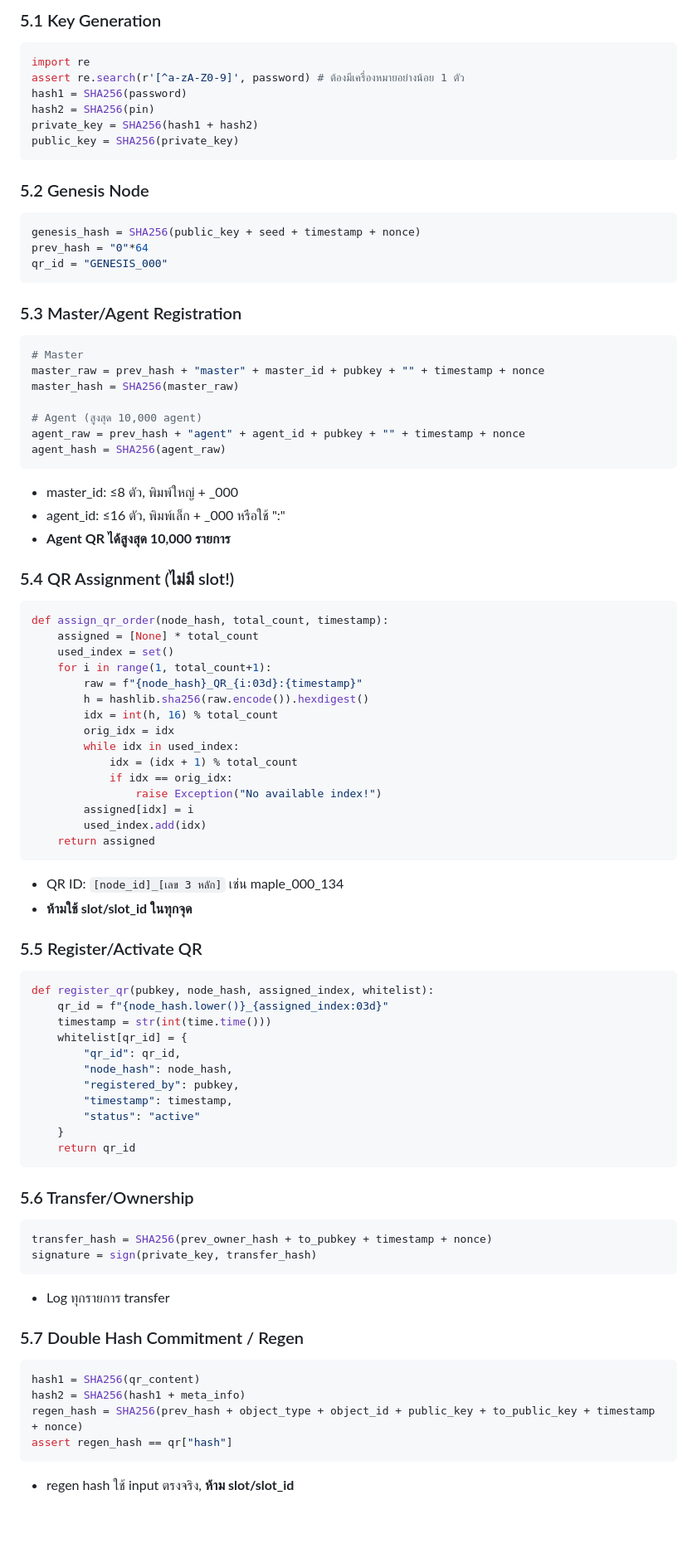
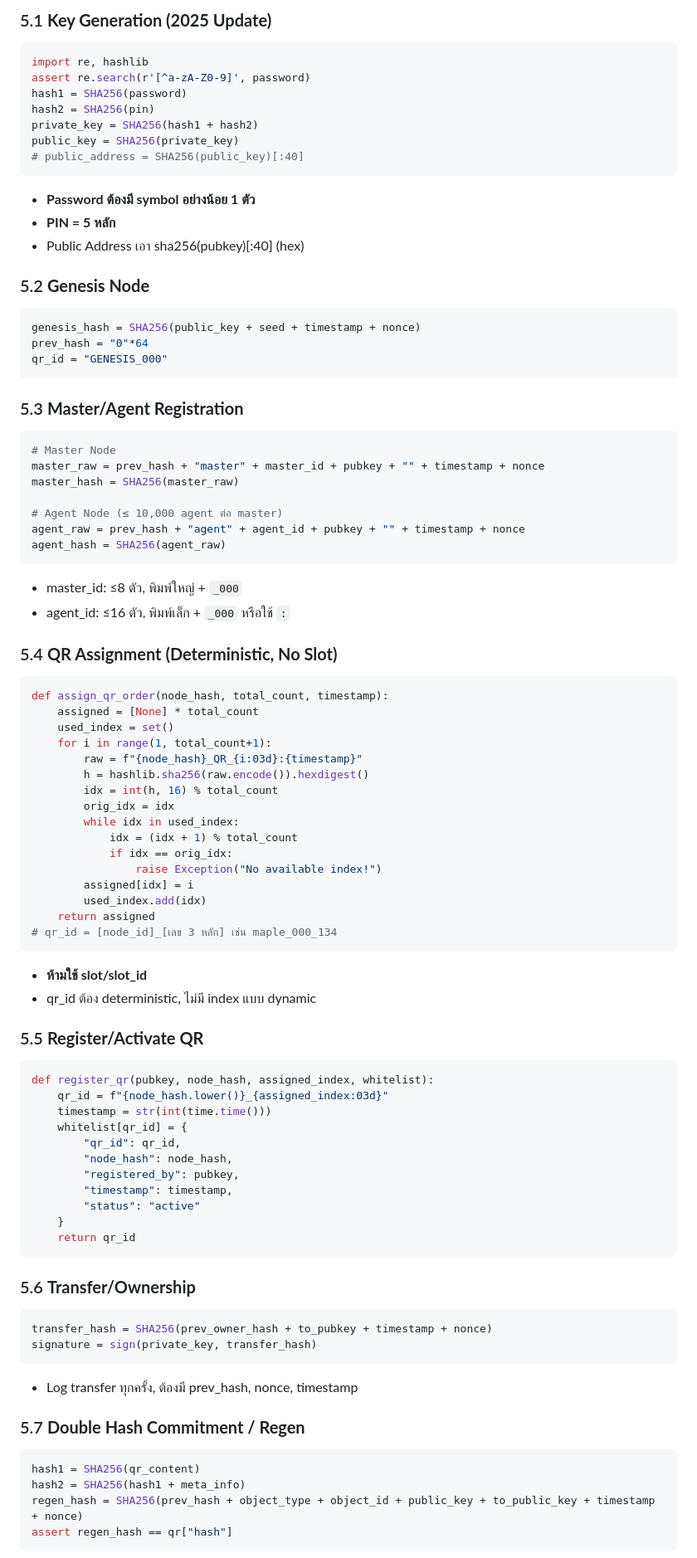
Before and after one commit to ggg343663/alfa_test-v.0.1, a Markdown page: readme.md, the part around one of its changes. Shown at 83% size. GitHub-like rendering; blank space fills up the shorter version.

````diff
--- a/readme.md
+++ b/readme.md
@@ -72,16 +82,21 @@
 
-### 5.1 Key Generation
+### 5.1 **Key Generation (2025 Update)**
 
 ```python
-import re
-assert re.search(r'[^a-zA-Z0-9]', password) # ต้องมีเครื่องหมายอย่างน้อย 1 ตัว
+import re, hashlib
+assert re.search(r'[^a-zA-Z0-9]', password)
 hash1 = SHA256(password)
 hash2 = SHA256(pin)
 private_key = SHA256(hash1 + hash2)
 public_key = SHA256(private_key)
+# public_address = SHA256(public_key)[:40]
 ```
 
-### 5.2 Genesis Node
+* **Password ต้องมี symbol อย่างน้อย 1 ตัว**
+* **PIN = 5 หลัก**
+* Public Address เอา sha256(pubkey)\[:40] (hex)
+
+### 5.2 **Genesis Node**
 
 ```python
 genesis_hash = SHA256(public_key + seed + timestamp + nonce)
@@ -89,22 +104,22 @@ prev_hash = "0"*64
 qr_id = "GENESIS_000"
 ```
 
-### 5.3 Master/Agent Registration
+### 5.3 **Master/Agent Registration**
 
 ```python
-# Master
+# Master Node
 master_raw = prev_hash + "master" + master_id + pubkey + "" + timestamp + nonce
 master_hash = SHA256(master_raw)
 
-# Agent (สูงสุด 10,000 agent)
+# Agent Node (≤ 10,000 agent ต่อ master)
 agent_raw = prev_hash + "agent" + agent_id + pubkey + "" + timestamp + nonce
 agent_hash = SHA256(agent_raw)
 ```
-* master_id: ≤8 ตัว, พิมพ์ใหญ่ + \_000
-* agent_id: ≤16 ตัว, พิมพ์เล็ก + \_000 หรือใช้ ":"
-* **Agent QR ได้สูงสุด 10,000 รายการ**
 
-### 5.4 QR Assignment (ไม่มี slot!)
+* master\_id: ≤8 ตัว, พิมพ์ใหญ่ + `_000`
+* agent\_id: ≤16 ตัว, พิมพ์เล็ก + `_000` หรือใช้ `:`
+
+### 5.4 **QR Assignment (Deterministic, No Slot)**
 
 ```python
 def assign_qr_order(node_hash, total_count, timestamp):
@@ -122,11 +137,13 @@ def assign_qr_order(node_hash, total_count, timestamp):
         assigned[idx] = i
         used_index.add(idx)
     return assigned
+# qr_id = [node_id]_[เลข 3 หลัก] เช่น maple_000_134
 ```
-* QR ID: `[node_id]_[เลข 3 หลัก]` เช่น maple\_000\_134
-* **ห้ามใช้ slot/slot_id ในทุกจุด**
 
-### 5.5 Register/Activate QR
+* **ห้ามใช้ slot/slot\_id**
+* qr\_id ต้อง deterministic, ไม่มี index แบบ dynamic
+
+### 5.5 **Register/Activate QR**
 
 ```python
 def register_qr(pubkey, node_hash, assigned_index, whitelist):
@@ -142,15 +159,16 @@ def register_qr(pubkey, node_hash, assigned_index, whitelist):
     return qr_id
 ```
 
-### 5.6 Transfer/Ownership
+### 5.6 **Transfer/Ownership**
 
 ```python
 transfer_hash = SHA256(prev_owner_hash + to_pubkey + timestamp + nonce)
 signature = sign(private_key, transfer_hash)
 ```
-* Log ทุกรายการ transfer
 
-### 5.7 Double Hash Commitment / Regen
+* Log transfer ทุกครั้ง, ต้องมี prev\_hash, nonce, timestamp
+
+### 5.7 **Double Hash Commitment / Regen**
 
 ```python
 hash1 = SHA256(qr_content)
@@ -158,5 +176,4 @@ hash2 = SHA256(hash1 + meta_info)
 regen_hash = SHA256(prev_hash + object_type + object_id + public_key + to_public_key + timestamp + nonce)
 assert regen_hash == qr["hash"]
 ```
-* regen hash ใช้ input ตรงจริง, **ห้าม slot/slot_id**
 
````
Also changed, not shown: other parts of readme.md (+90 -72 lines).
